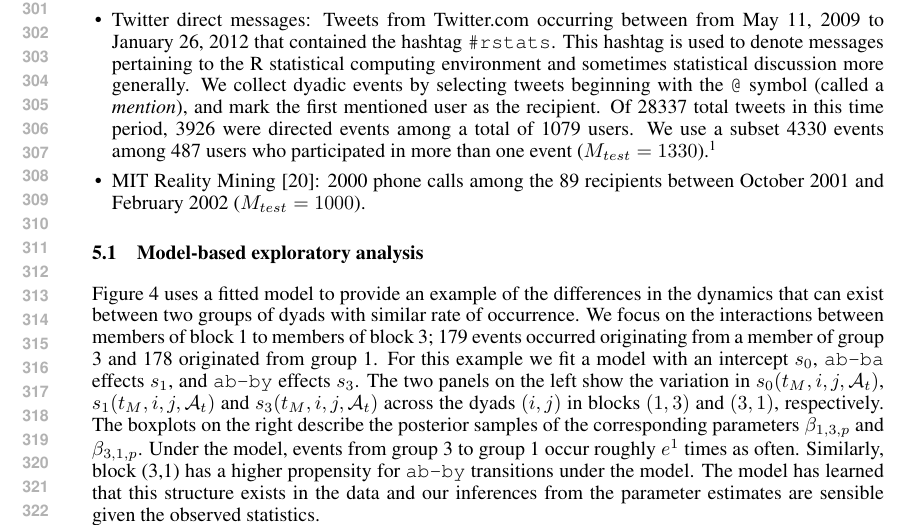
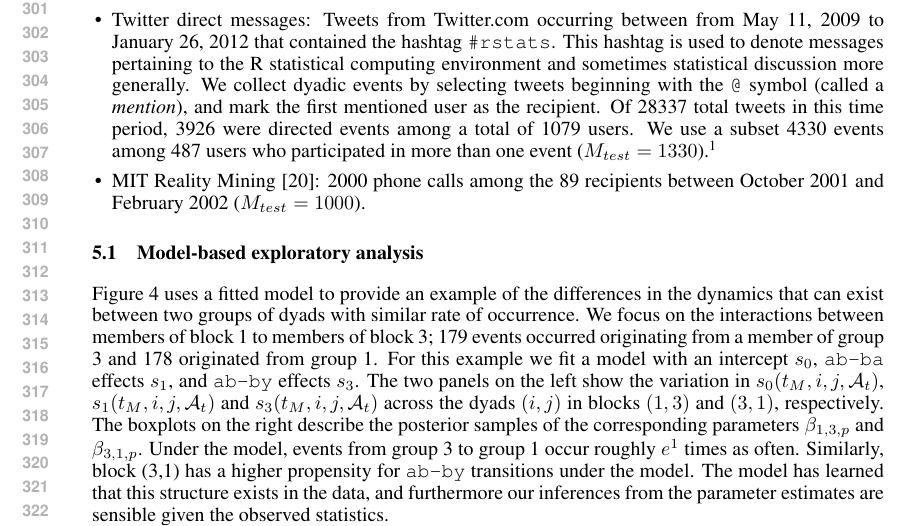
Before and after one commit to doobwa/blockrem, a LaTeX paper (docs/submission.tex, which reads docs/experiments.tex): part of page 6 of 9, cut so that both start at the same text. Compiled offline with pdfLaTeX.

Commit message:
Final NIPS submission.

```diff
--- a/docs/experiments.tex
+++ b/docs/experiments.tex
@@ -31,7 +31,7 @@ The two panels on the left show the variation in $s_0(t_M,i,j,\mathcal{A}_t)$, $
 The boxplots on the right describe the posterior samples of the corresponding parameters $\beta_{1,3,p}$ and $\beta_{3,1,p}$.
 Under the model, events from group 3 to group 1 occur roughly $e^1$ times as often.
 Similarly, block (3,1) has a higher propensity for \texttt{ab-by} transitions under the model.
-The model has learned that this structure exists in the data and our inferences from the parameter estimates are sensible given the observed statistics.
+The model has learned that this structure exists in the data, and furthermore our inferences from the parameter estimates are sensible given the observed statistics.
 
 \subsection{Prediction experiments}
 
```
